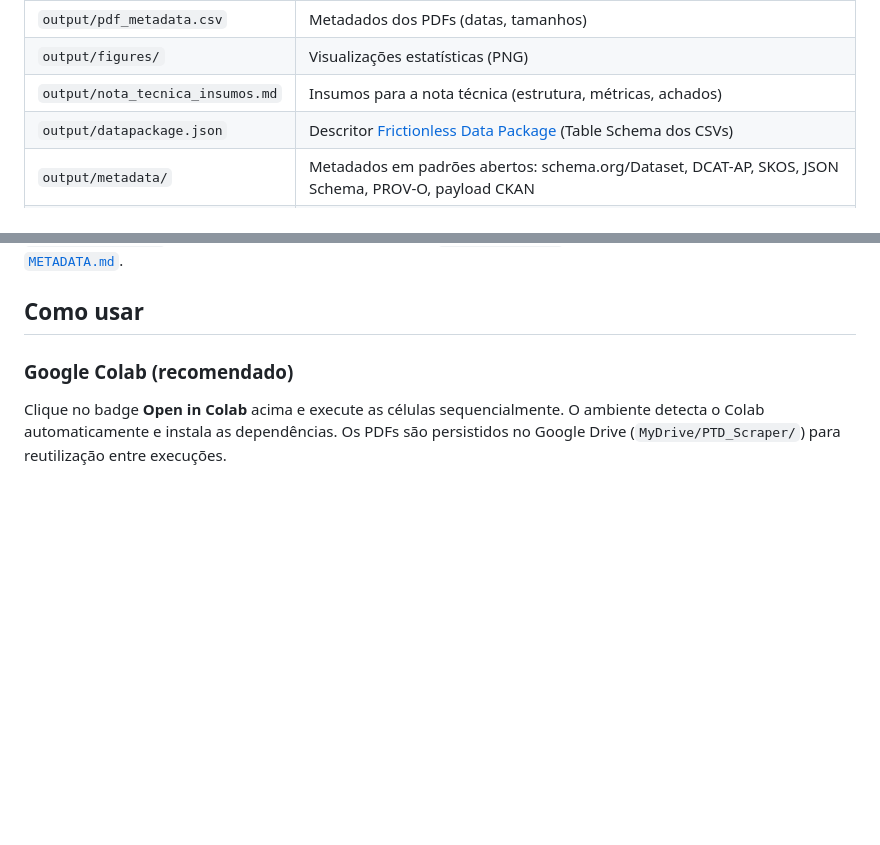
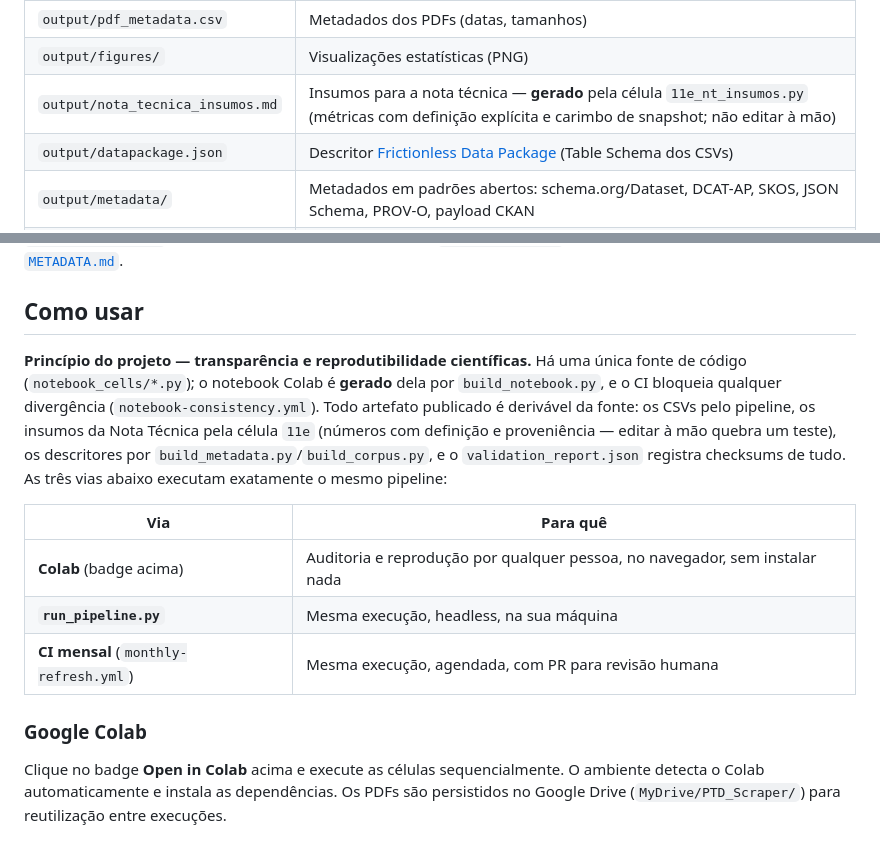
Before and after one commit to freirelucas/PTD, a Markdown page: README.md, 2 parts joined by grey strips. Drawn GitHub-style; blank space fills up the shorter version.

```diff
--- a/README.md
+++ b/README.md
@@ -40,7 +40,7 @@ Sete grupos ministeriais publicam um único PDF para múltiplos órgãos (MD/MEC
 | `output/manifest.json` | Manifesto da execução: commit do pipeline, contagens de PDFs e hash SHA-256 dos artefatos exportados |
 | `output/pdf_metadata.csv` | Metadados dos PDFs (datas, tamanhos) |
 | `output/figures/` | Visualizações estatísticas (PNG) |
-| `output/nota_tecnica_insumos.md` | Insumos para a nota técnica (estrutura, métricas, achados) |
+| `output/nota_tecnica_insumos.md` | Insumos para a nota técnica — **gerado** pela célula `11e_nt_insumos.py` (métricas com definição explícita e carimbo de snapshot; não editar à mão) |
 | `output/datapackage.json` | Descritor [Frictionless Data Package](https://specs.frictionlessdata.io/) (Table Schema dos CSVs) |
 | `output/metadata/` | Metadados em padrões abertos: schema.org/Dataset, DCAT-AP, SKOS, JSON Schema, PROV-O, payload CKAN |
 | `output/harmonized/` | Corpus harmonizado: colunas `*_normalizado` estritamente canônicas + datapackage com enums estritos + relatório auditável |
@@ -51,7 +51,23 @@ Os descritores de dados abertos (Frictionless, schema.org, DCAT-AP, SKOS, JSON S
 
 ## Como usar
 
-### Google Colab (recomendado)
+**Princípio do projeto — transparência e reprodutibilidade científicas.**
+Há uma única fonte de código (`notebook_cells/*.py`); o notebook Colab é
+**gerado** dela por `build_notebook.py`, e o CI bloqueia qualquer divergência
+(`notebook-consistency.yml`). Todo artefato publicado é derivável da fonte:
+os CSVs pelo pipeline, os insumos da Nota Técnica pela célula `11e`
+(números com definição e proveniência — editar à mão quebra um teste), os
+descritores por `build_metadata.py`/`build_corpus.py`, e o
+`validation_report.json` registra checksums de tudo. As três vias abaixo
+executam exatamente o mesmo pipeline:
+
+| Via | Para quê |
+|---|---|
+| **Colab** (badge acima) | Auditoria e reprodução por qualquer pessoa, no navegador, sem instalar nada |
+| **`run_pipeline.py`** | Mesma execução, headless, na sua máquina |
+| **CI mensal** (`monthly-refresh.yml`) | Mesma execução, agendada, com PR para revisão humana |
+
+### Google Colab
 
 Clique no badge **Open in Colab** acima e execute as células sequencialmente. O ambiente detecta o Colab automaticamente e instala as dependências. Os PDFs são persistidos no Google Drive (`MyDrive/PTD_Scraper/`) para reutilização entre execuções.
 
```
Also changed, not shown: NOTA_TECNICA.md (+65 -13 lines).
